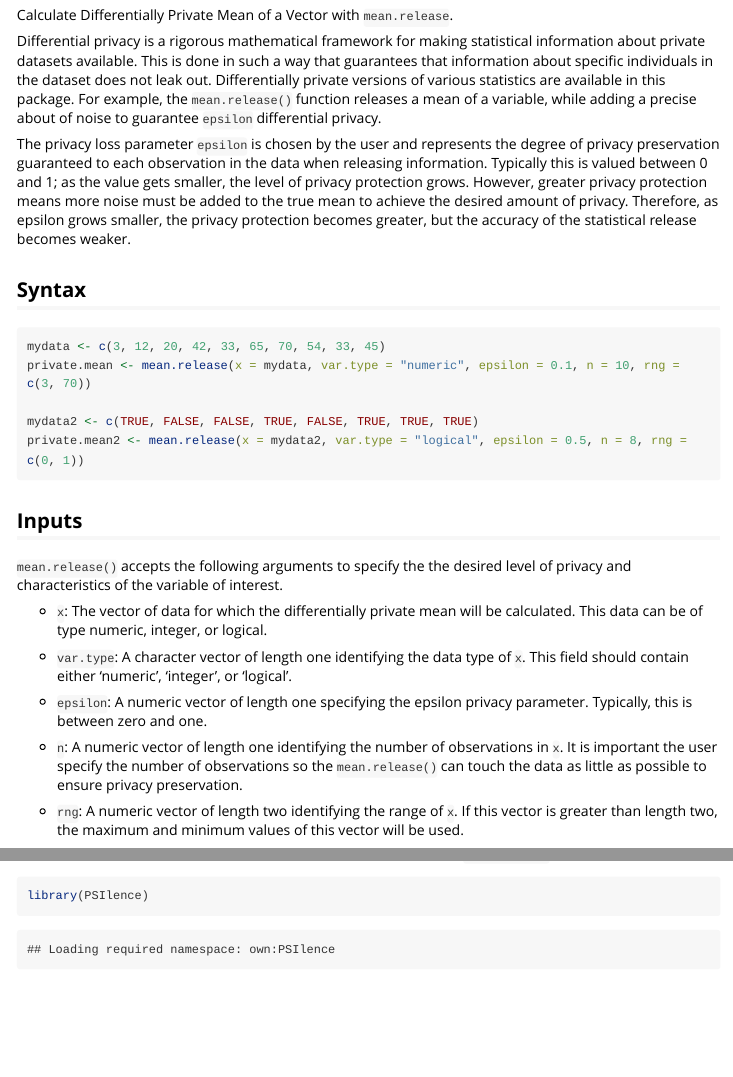
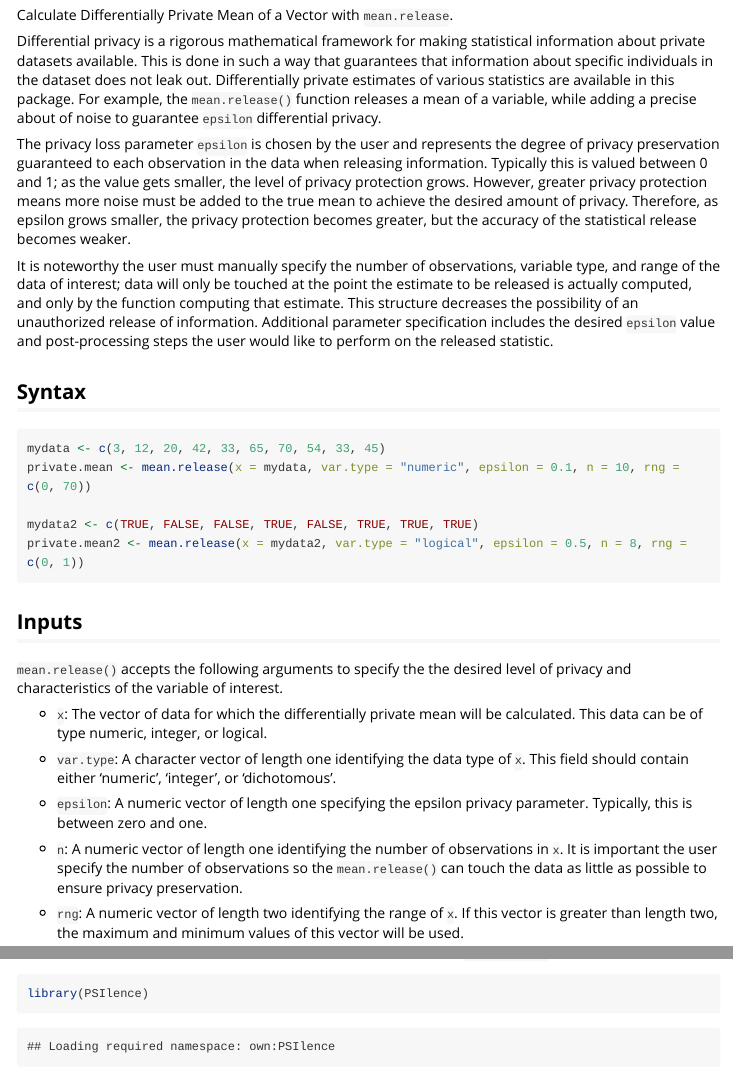
Before and after one commit to privacytoolsproject/PSI-Library, an R Markdown document (vignettes/dp-mean.Rmd): the page in a window 1100 px wide, from 150 px down, and a second part further down, joined at a grey line. Rendered offline with R 4.5, knitr and Pandoc, with nearby package versions; some code elsewhere in the file could not run offline; long lines of code are wrapped.

Commit message:
Editing vignette

````diff
--- a/vignettes/dp-mean.Rmd
+++ b/vignettes/dp-mean.Rmd
@@ -11,16 +11,18 @@ vignette: >
 
 Calculate Differentially Private Mean of a Vector with `mean.release`.
 
-Differential privacy is a rigorous mathematical framework for making statistical information about private datasets available. This is done in such a way that guarantees that information about specific individuals in the dataset does not leak out. Differentially private versions of various statistics are available in this package.  For example, the `mean.release()` function releases a mean of a variable, while adding a precise about of noise to guarantee `epsilon` differential privacy.
+Differential privacy is a rigorous mathematical framework for making statistical information about private datasets available. This is done in such a way that guarantees that information about specific individuals in the dataset does not leak out. Differentially private estimates of various statistics are available in this package.  For example, the `mean.release()` function releases a mean of a variable, while adding a precise about of noise to guarantee `epsilon` differential privacy.
 
 The privacy loss parameter `epsilon` is chosen by the user and represents the degree of privacy preservation guaranteed to each observation in the data when releasing information. Typically this is valued between 0 and 1; as the value gets smaller, the level of privacy protection grows. However, greater privacy protection means more noise must be added to the true mean to achieve the desired amount of privacy. Therefore, as epsilon grows smaller, the privacy protection becomes greater, but the accuracy of the statistical release becomes weaker.
+
+It is noteworthy the user must manually specify the number of observations, variable type, and range of the data of interest; data will only be touched at the point the estimate to be released is actually computed, and only by the function computing that estimate. This structure decreases the possibility of an unauthorized release of information. Additional parameter specification includes the desired `epsilon` value and post-processing steps the user would like to perform on the released statistic.
 
 Syntax
 ------
 
 ```{r, eval = FALSE}
 mydata <- c(3, 12, 20, 42, 33, 65, 70, 54, 33, 45)
-private.mean <- mean.release(x = mydata, var.type = "numeric", epsilon = 0.1, n = 10, rng = c(3, 70))
+private.mean <- mean.release(x = mydata, var.type = "numeric", epsilon = 0.1, n = 10, rng = c(0, 70))
 
 mydata2 <- c(TRUE, FALSE, FALSE, TRUE, FALSE, TRUE, TRUE, TRUE)
 private.mean2 <- mean.release(x = mydata2, var.type = "logical", epsilon = 0.5, n = 8, rng = c(0, 1))
@@ -38,7 +40,7 @@ level of privacy and characteristics of the variable of interest.
 
 -  `var.type`: A character vector of length one identifying the data type
    of `x`. This field should contain either 'numeric', 'integer', or
-   'logical'.
+   'dichotomous'.
 
 -  `epsilon`: A numeric vector of length one specifying the epsilon privacy
    parameter. Typically, this is between zero and one.
````
Also changed, not shown: vignettes/dp-mean.Rmd (2 more changed lines).
